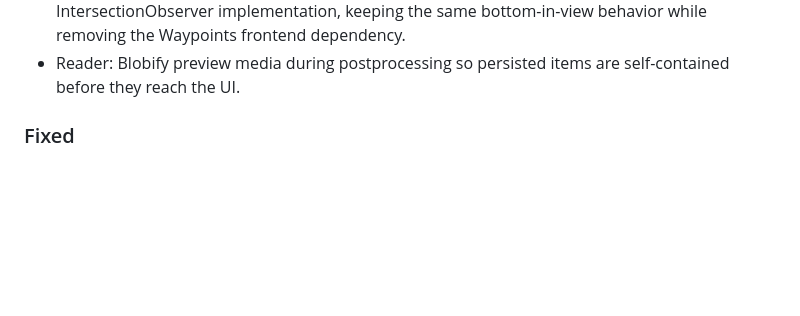
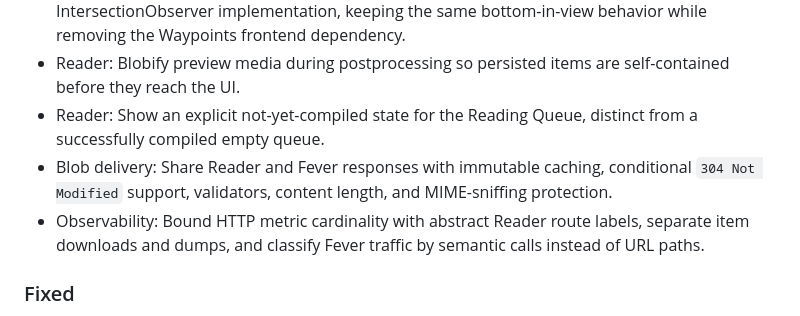
Before and after one commit to irq0/llar, a Markdown page: CHANGELOG.md, the part around the change. Rendered like a GitHub page; blank space fills up the shorter version.

Commit message:
changelog: reader, blobstore, observability

```diff
--- a/CHANGELOG.md
+++ b/CHANGELOG.md
@@ -63,6 +63,14 @@ and this project adheres to [Semantic Versioning](https://semver.org/spec/v2.0.0
   dependency.
 - Reader: Blobify preview media during postprocessing so persisted items
   are self-contained before they reach the UI.
+- Reader: Show an explicit not-yet-compiled state for the Reading Queue,
+  distinct from a successfully compiled empty queue.
+- Blob delivery: Share Reader and Fever responses with immutable caching,
+  conditional `304 Not Modified` support, validators, content length, and
+  MIME-sniffing protection.
+- Observability: Bound HTTP metric cardinality with abstract Reader route
+  labels, separate item downloads and dumps, and classify Fever traffic by
+  semantic calls instead of URL paths.
 
 ### Fixed
 
```
